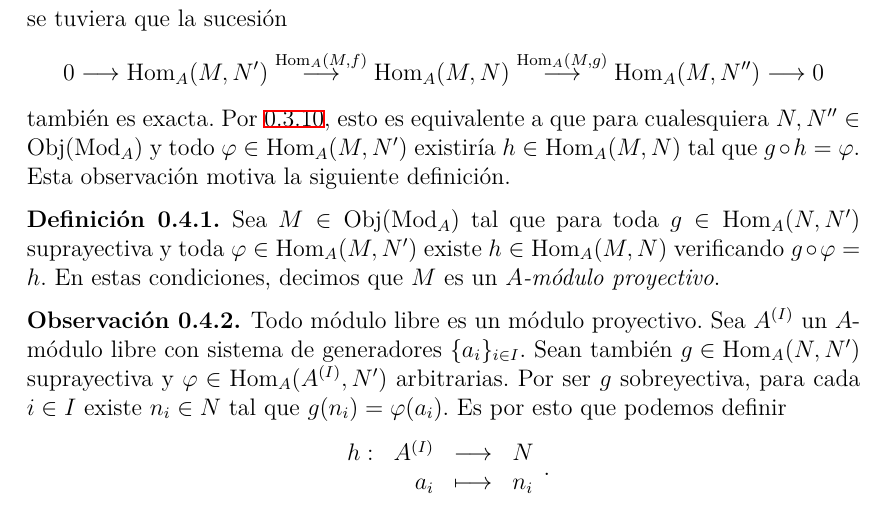
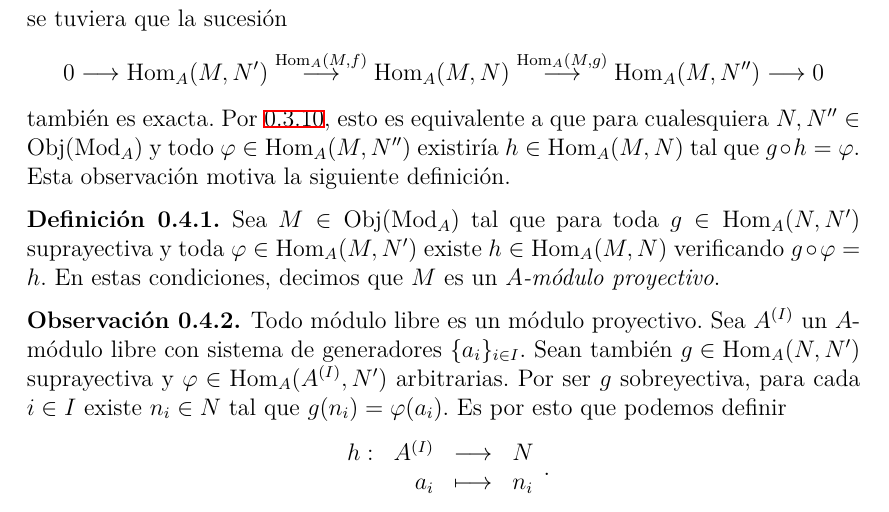
Before and after one commit to mserranomartin/apuntes-algebra-conmutativa, a LaTeX document (chapters/chapter3.tex): part of page 15 of 32, cut so that both start at the same text. Compiled offline with XeLaTeX.

Commit message:
Update chapter3.tex

```diff
--- a/chapters/chapter3.tex
+++ b/chapters/chapter3.tex
@@ -435,7 +435,7 @@ Supongamos $M\in\Obj(\Mod_A)$ tal que, siempre que se tenga una sucesión exacta
 $$0\longrightarrow N'\overset{f}{\longrightarrow}N\overset{g}{\longrightarrow}N''\longrightarrow 0,$$
 se tuviera que la sucesión
 $$0\longrightarrow \Hom_A(M,N')\overset{\Hom_A(M,f)}{\longrightarrow}\Hom_A(M,N)\overset{\Hom_A(M,g)}{\longrightarrow}\Hom_A(M,N'')\longrightarrow0$$
-también es exacta. Por $\ref{pry}$, esto es equivalente a que para cualesquiera $N,N''\in\Obj(\Mod_A)$ y todo $\varphi\in\Hom_A(M,N')$ existiría $h\in\Hom_A(M,N)$ tal que $g\circ h=\varphi$. Esta observación motiva la siguiente definición.
+también es exacta. Por $\ref{pry}$, esto es equivalente a que para cualesquiera $N,N''\in\Obj(\Mod_A)$ y todo $\varphi\in\Hom_A(M,N'')$ existiría $h\in\Hom_A(M,N)$ tal que $g\circ h=\varphi$. Esta observación motiva la siguiente definición.
 
 \begin{definition}
 	Sea $M\in\Obj(\Mod_A)$ tal que para toda $g\in\Hom_A(N,N')$ suprayectiva y toda $\varphi\in\Hom_A(M,N')$ existe $h\in\Hom_A(M,N)$ verificando $g\circ\varphi=h$. En estas condiciones, decimos que $M$ es un \textit{$A$-módulo proyectivo}.
```
